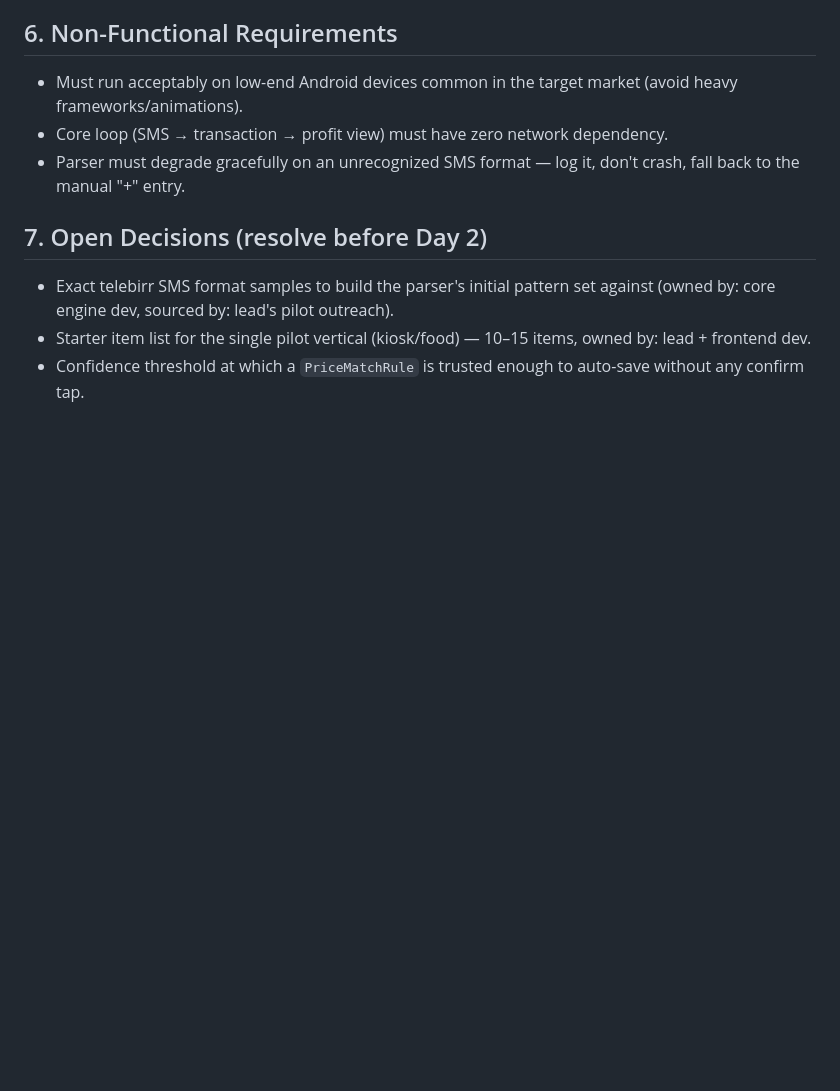
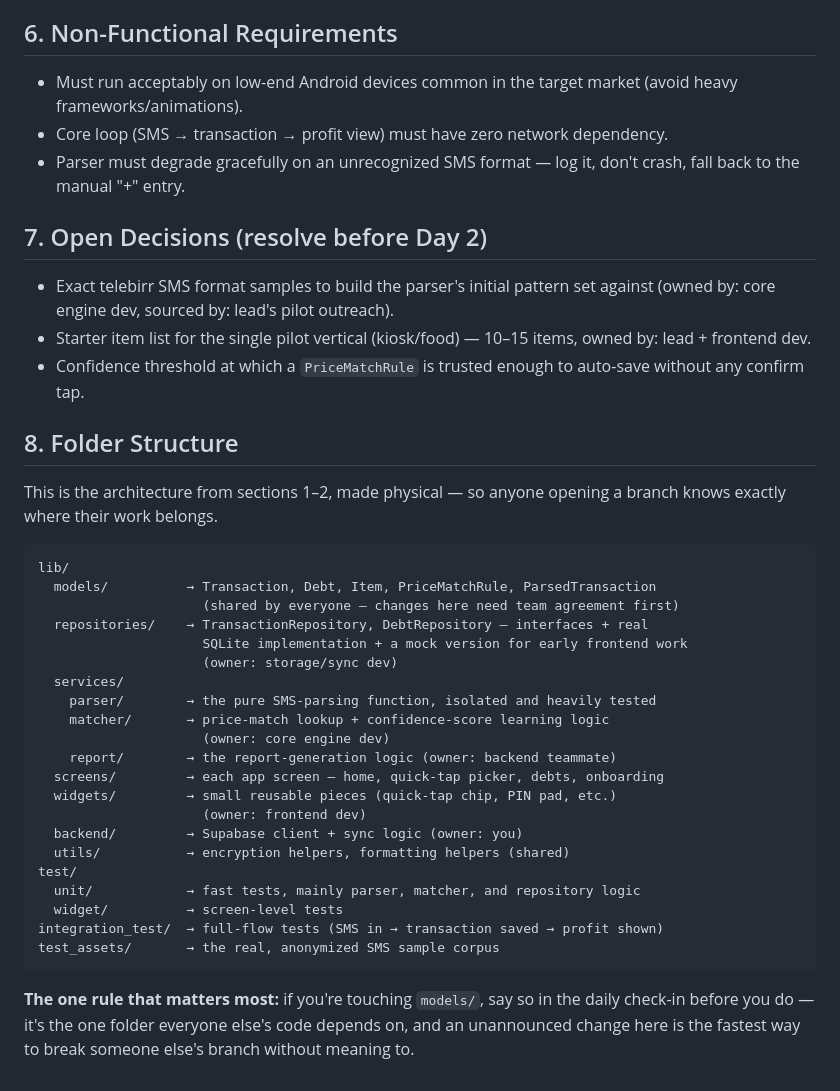
Before and after one commit to LuccianCross/MEKENET, a Markdown page: docs/SDD (1).md, the part around the change. GitHub-like rendering; blank space fills up the shorter version.

Commit message:
updated the sdd file
updated the sdd file for the folder structure everyone should follow,

````diff
--- a/docs/SDD (1).md
+++ b/docs/SDD (1).md
@@ -96,3 +96,33 @@ pin_hash: string
 - Exact telebirr SMS format samples to build the parser's initial pattern set against (owned by: core engine dev, sourced by: lead's pilot outreach).
 - Starter item list for the single pilot vertical (kiosk/food) — 10–15 items, owned by: lead + frontend dev.
 - Confidence threshold at which a `PriceMatchRule` is trusted enough to auto-save without any confirm tap.
+
+
+## 8. Folder Structure
+This is the architecture from sections 1–2, made physical — so anyone opening a branch knows exactly where their work belongs.
+
+```
+lib/
+  models/          → Transaction, Debt, Item, PriceMatchRule, ParsedTransaction
+                     (shared by everyone — changes here need team agreement first)
+  repositories/    → TransactionRepository, DebtRepository — interfaces + real
+                     SQLite implementation + a mock version for early frontend work
+                     (owner: storage/sync dev)
+  services/
+    parser/        → the pure SMS-parsing function, isolated and heavily tested
+    matcher/       → price-match lookup + confidence-score learning logic
+                     (owner: core engine dev)
+    report/        → the report-generation logic (owner: backend teammate)
+  screens/         → each app screen — home, quick-tap picker, debts, onboarding
+  widgets/         → small reusable pieces (quick-tap chip, PIN pad, etc.)
+                     (owner: frontend dev)
+  backend/         → Supabase client + sync logic (owner: you)
+  utils/           → encryption helpers, formatting helpers (shared)
+test/
+  unit/            → fast tests, mainly parser, matcher, and repository logic
+  widget/          → screen-level tests
+integration_test/  → full-flow tests (SMS in → transaction saved → profit shown)
+test_assets/       → the real, anonymized SMS sample corpus
+```
+
+**The one rule that matters most:** if you're touching `models/`, say so in the daily check-in before you do — it's the one folder everyone else's code depends on, and an unannounced change here is the fastest way to break someone else's branch without meaning to.
````
